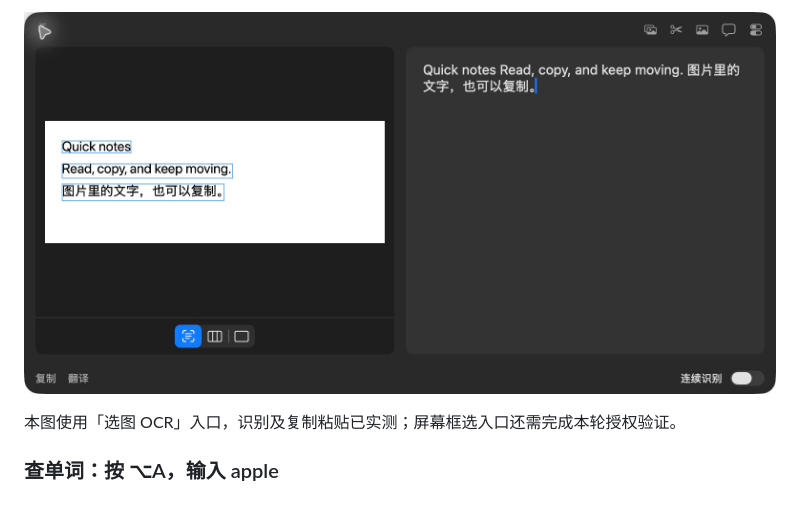
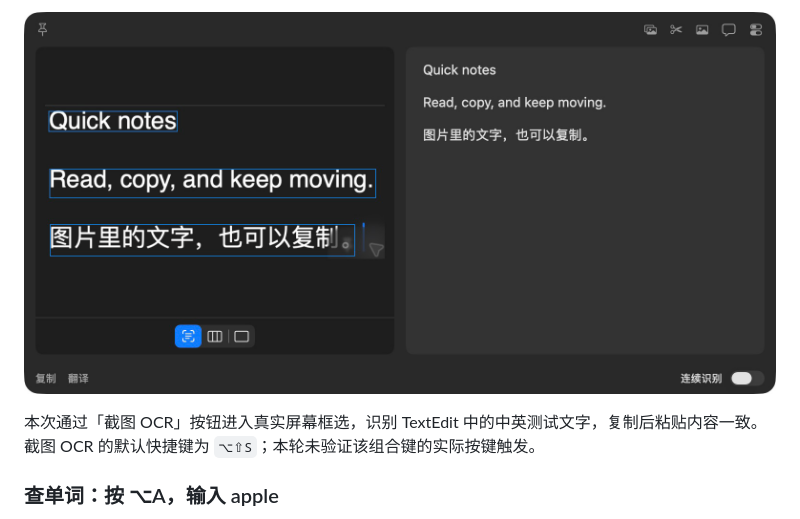
Before and after one commit to YEMIN11238/Pop, a Markdown page: README.md, the part around the change printed below. Rendered like a GitHub page; pictures changed too: docs/assets/screen-ocr.png (added).

```diff
--- a/README.md
+++ b/README.md
@@ -26,7 +26,7 @@
 
-![Pop 选图 OCR：实际图片与可复制的 Vision 识别结果](docs/assets/file-ocr.png)
+![Pop 屏幕框选 OCR 实测：Vision 识别 TextEdit 中的中英测试文字并显示可复制结果](docs/assets/screen-ocr.png)
 
-本图使用「选图 OCR」入口，识别及复制粘贴已实测；屏幕框选入口还需完成本轮授权验证。
+本次通过「截图 OCR」按钮进入真实屏幕框选，识别 TextEdit 中的中英测试文字，复制后粘贴内容一致。截图 OCR 的默认快捷键为 `⌥⇧S`；本轮未验证该组合键的实际按键触发。
 
 ### 查单词：按 ⌥A，输入 apple
 
```
Also changed, not shown: other parts of README.md (+6 -6 lines), docs/demo-notes.md (+27 -12 lines), docs/first-use.md (+3 -1 lines), docs/assets/demo.gif, docs/assets/selection.png (added), 2 other files.
